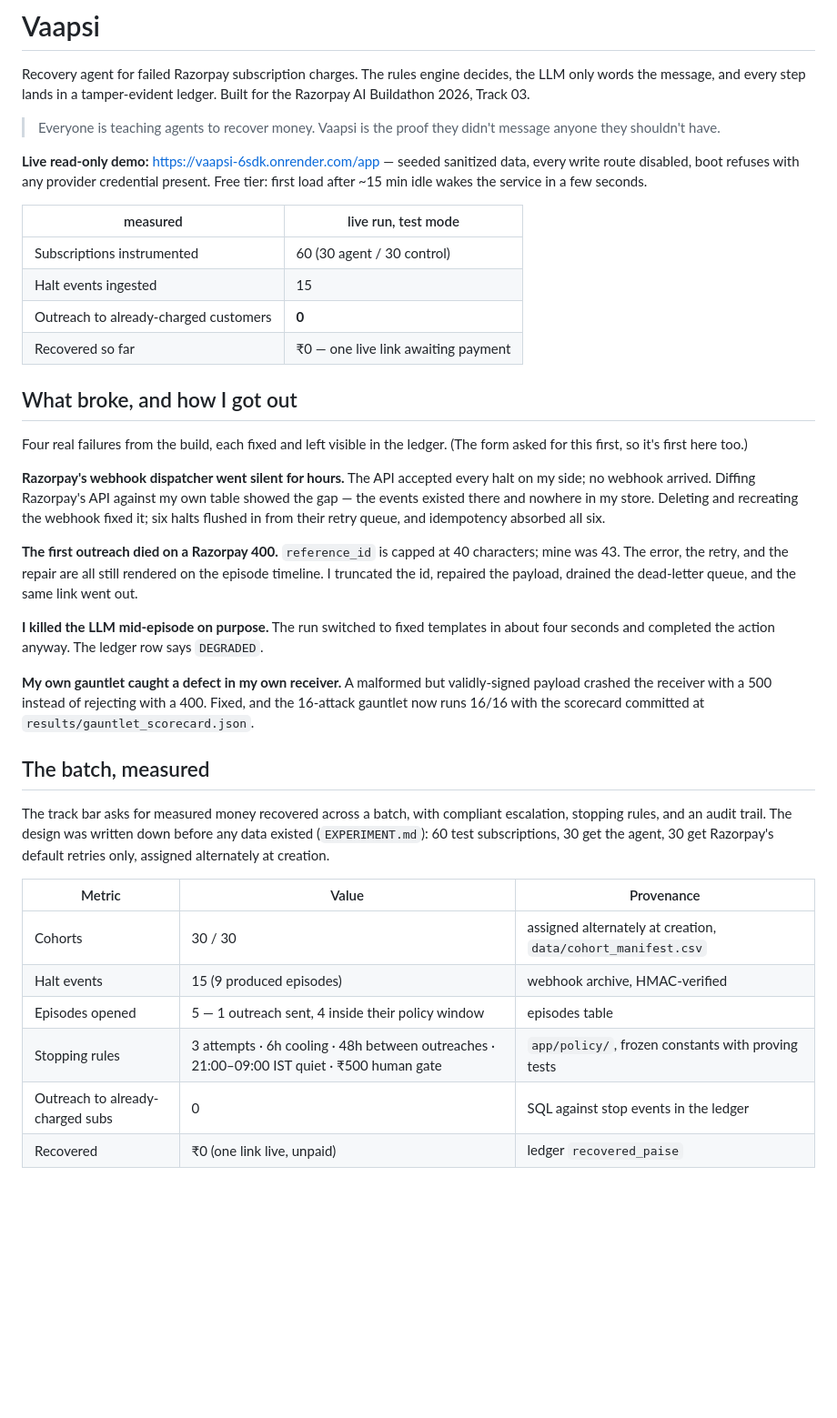
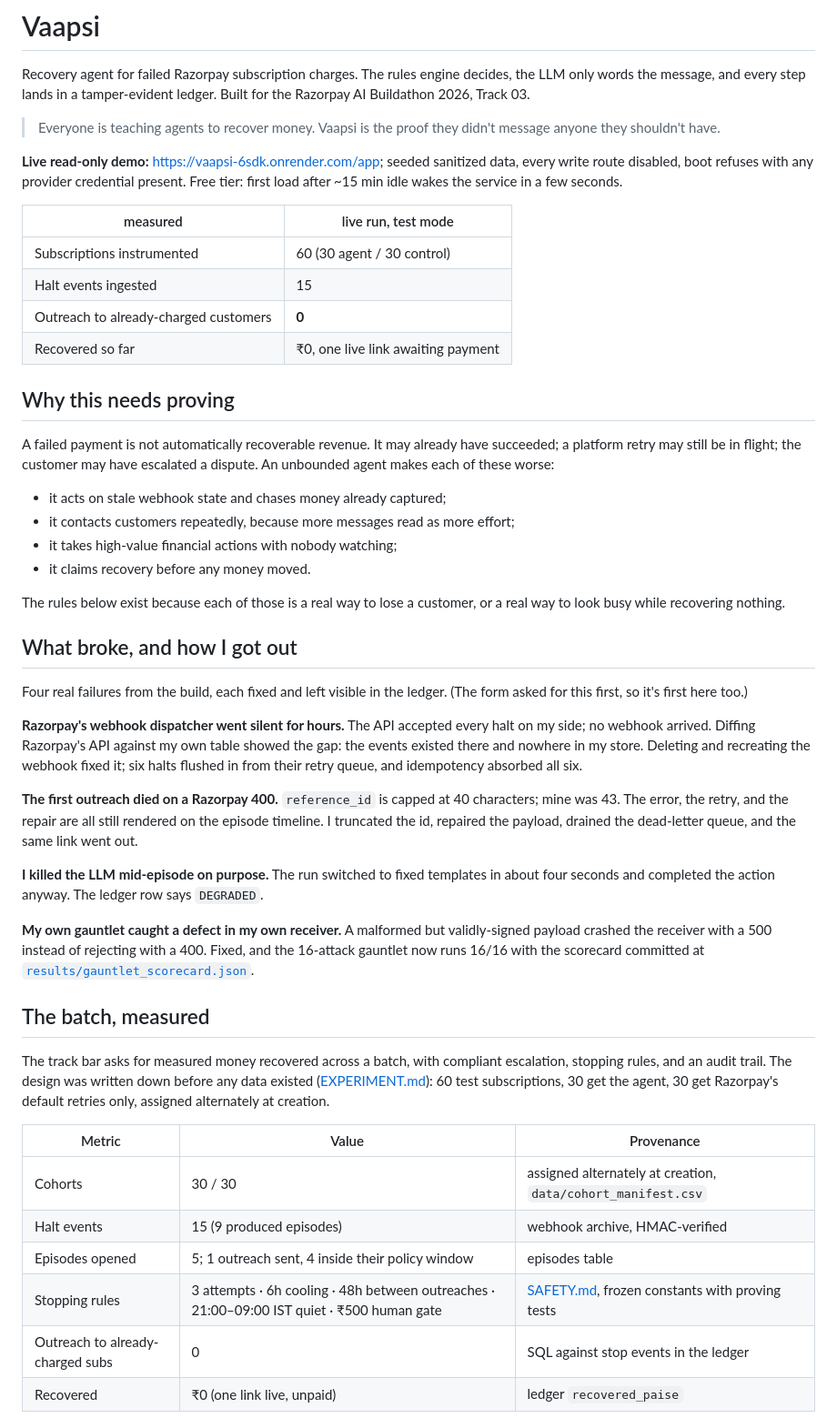
Before and after one commit to krishnav0411/vaapsi, a Markdown page: README.md, the part around the change printed below. Shown: that part at 91% size. Rendered like a GitHub page; blank space fills up the shorter version.

```diff
--- a/README.md
+++ b/README.md
@@ -7,7 +7,7 @@ tamper-evident ledger. Built for the Razorpay AI Buildathon 2026, Track 03.
 > Everyone is teaching agents to recover money. Vaapsi is the proof they
 > didn't message anyone they shouldn't have.
 
-**Live read-only demo:** https://vaapsi-6sdk.onrender.com/app — seeded
+**Live read-only demo:** https://vaapsi-6sdk.onrender.com/app; seeded
 sanitized data, every write route disabled, boot refuses with any provider
 credential present. Free tier: first load after ~15 min idle wakes the
 service in a few seconds.
@@ -17,7 +17,21 @@ service in a few seconds.
 | Subscriptions instrumented | 60 (30 agent / 30 control) |
 | Halt events ingested | 15 |
 | Outreach to already-charged customers | **0** |
-| Recovered so far | ₹0 — one live link awaiting payment |
+| Recovered so far | ₹0, one live link awaiting payment |
+
+## Why this needs proving
+
+A failed payment is not automatically recoverable revenue. It may already
+have succeeded; a platform retry may still be in flight; the customer may
+have escalated a dispute. An unbounded agent makes each of these worse:
+
+- it acts on stale webhook state and chases money already captured;
+- it contacts customers repeatedly, because more messages read as more effort;
+- it takes high-value financial actions with nobody watching;
+- it claims recovery before any money moved.
+
+The rules below exist because each of those is a real way to lose a
+customer, or a real way to look busy while recovering nothing.
 
 ## What broke, and how I got out
 
@@ -26,7 +40,7 @@ ledger. (The form asked for this first, so it's first here too.)
 
 **Razorpay's webhook dispatcher went silent for hours.** The API accepted
 every halt on my side; no webhook arrived. Diffing Razorpay's API against my
-own table showed the gap — the events existed there and nowhere in my store.
+own table showed the gap: the events existed there and nowhere in my store.
 Deleting and recreating the webhook fixed it; six halts flushed in from
 their retry queue, and idempotency absorbed all six.
 
@@ -42,22 +56,22 @@ row says `DEGRADED`.
 **My own gauntlet caught a defect in my own receiver.** A malformed but
 validly-signed payload crashed the receiver with a 500 instead of rejecting
 with a 400. Fixed, and the 16-attack gauntlet now runs 16/16 with the
-scorecard committed at `results/gauntlet_scorecard.json`.
+scorecard committed at [`results/gauntlet_scorecard.json`](results/gauntlet_scorecard.json).
 
 ## The batch, measured
 
 The track bar asks for measured money recovered across a batch, with
 compliant escalation, stopping rules, and an audit trail. The design was
-written down before any data existed (`EXPERIMENT.md`): 60 test
-subscriptions, 30 get the agent, 30 get Razorpay's default retries only,
-assigned alternately at creation.
+written down before any data existed ([EXPERIMENT.md](EXPERIMENT.md)): 60
+test subscriptions, 30 get the agent, 30 get Razorpay's default retries
+only, assigned alternately at creation.
 
 | Metric | Value | Provenance |
 |---|---|---|
 | Cohorts | 30 / 30 | assigned alternately at creation, `data/cohort_manifest.csv` |
 | Halt events | 15 (9 produced episodes) | webhook archive, HMAC-verified |
-| Episodes opened | 5 — 1 outreach sent, 4 inside their policy window | episodes table |
-| Stopping rules | 3 attempts · 6h cooling · 48h between outreaches · 21:00–09:00 IST quiet · ₹500 human gate | `app/policy/`, frozen constants with proving tests |
+| Episodes opened | 5; 1 outreach sent, 4 inside their policy window | episodes table |
+| Stopping rules | 3 attempts · 6h cooling · 48h between outreaches · 21:00–09:00 IST quiet · ₹500 human gate | [SAFETY.md](SAFETY.md), frozen constants with proving tests |
 | Outreach to already-charged subs | 0 | SQL against stop events in the ledger |
 | Recovered | ₹0 (one link live, unpaid) | ledger `recovered_paise` |
 
```
Also changed, not shown: other parts of README.md (+47 -21 lines), docs/screenshots/03-episode-detail-war.png (added), docs/screenshots/05-tamper-demo-card.png (added).
